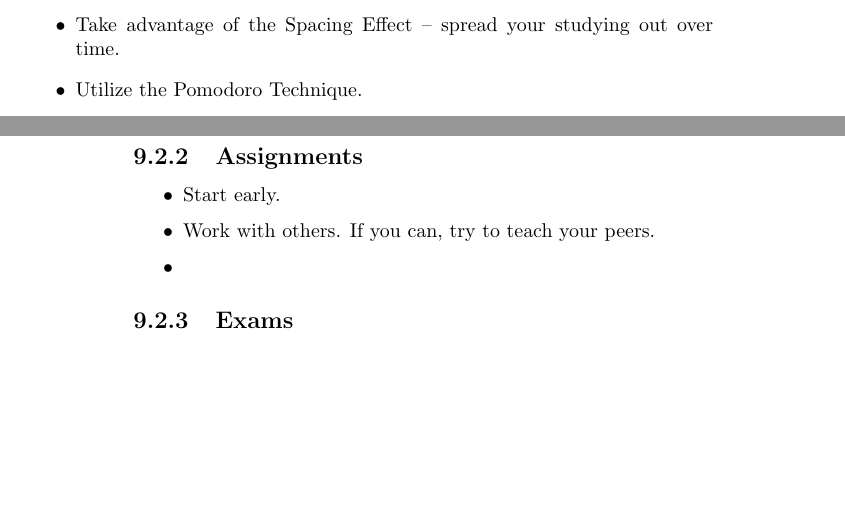
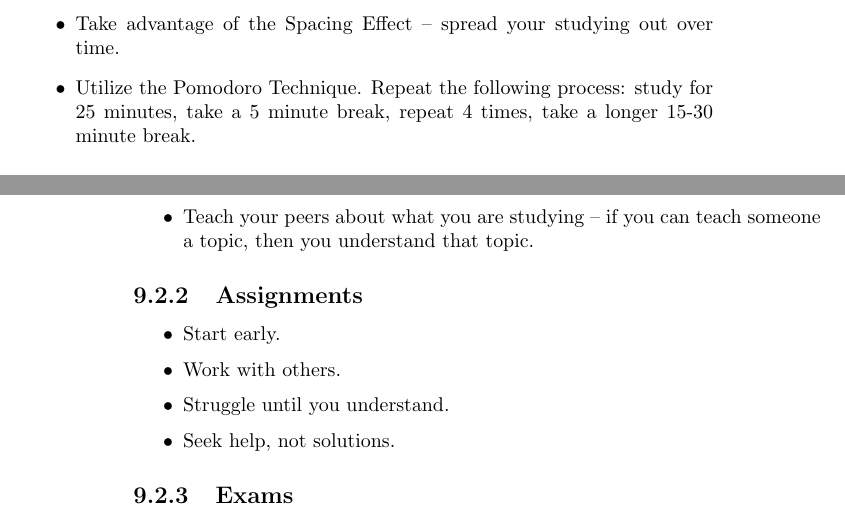
Before and after one commit to jugoodma/250-textbook, a LaTeX thesis (main.tex, which reads ch-outro.tex): two parts of pages 137 and 138 of 141, joined at a grey line, cut so that both start at the same text, the shorter picture padded with empty space. Compiled offline with pdfLaTeX.

Commit message:
some updates

```diff
--- a/ch-outro.tex
+++ b/ch-outro.tex
@@ -18,16 +18,17 @@ Here is a compiled list of tips. There are tips for each topic related to taking
 
 \begin{itemize} %[wide, labelwidth=!, labelindent=0cm]
 	\item Take advantage of the Spacing Effect -- spread your studying out over time.
-	\item Utilize the Pomodoro Technique.
-	\item % todo
+	\item Utilize the Pomodoro Technique. Repeat the following process: study for 25 minutes, take a 5 minute break, repeat 4 times, take a longer 15-30 minute break.
+	\item Teach your peers about what you are studying -- if you can teach someone a topic, then you understand that topic.
 \end{itemize}
 
 \subsection{Assignments}
 
 \begin{itemize} %[wide, labelwidth=!, labelindent=0cm]
 	\item Start early.
-	\item Work with others. If you can, try to teach your peers.
-	\item % todo
+	\item Work with others.
+	\item Struggle until you understand.
+	\item Seek help, not solutions.
 \end{itemize}
 
 \subsection{Exams}
```
Also changed, not shown: ch-combprob.tex (+2 -0 lines), README.md.
